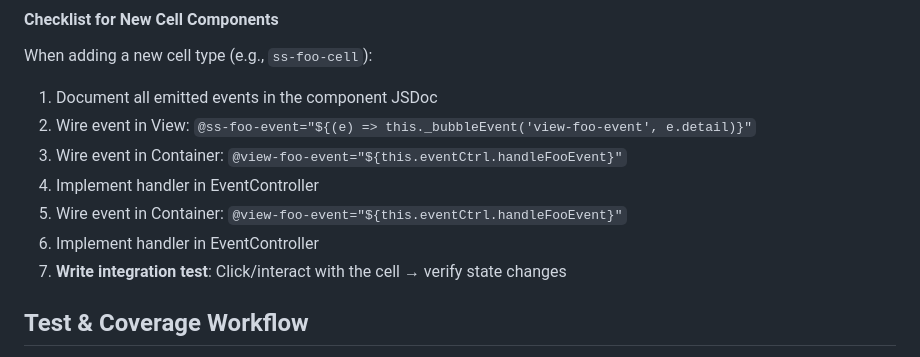
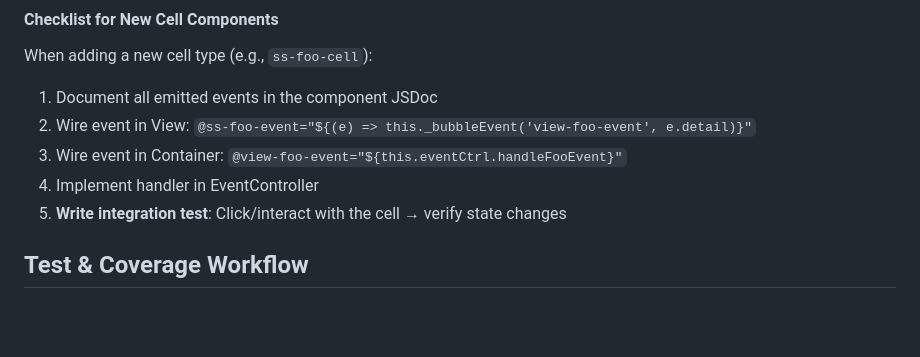
Before and after one commit to f-y/peng-sheets, a Markdown page: DEVELOPMENT.md, the part around the change. GitHub-like rendering; blank space fills up the shorter version.

Commit message:
docs(dev): fix duplicate lines in DEVELOPMENT.md

```diff
--- a/DEVELOPMENT.md
+++ b/DEVELOPMENT.md
@@ -152,8 +152,6 @@ When adding a new cell type (e.g., `ss-foo-cell`):
 2. Wire event in View: `@ss-foo-event="${(e) => this._bubbleEvent('view-foo-event', e.detail)}"`
 3. Wire event in Container: `@view-foo-event="${this.eventCtrl.handleFooEvent}"`
 4. Implement handler in EventController
-3. Wire event in Container: `@view-foo-event="${this.eventCtrl.handleFooEvent}"`
-4. Implement handler in EventController
 5. **Write integration test**: Click/interact with the cell → verify state changes
 
 ## Test & Coverage Workflow
```
